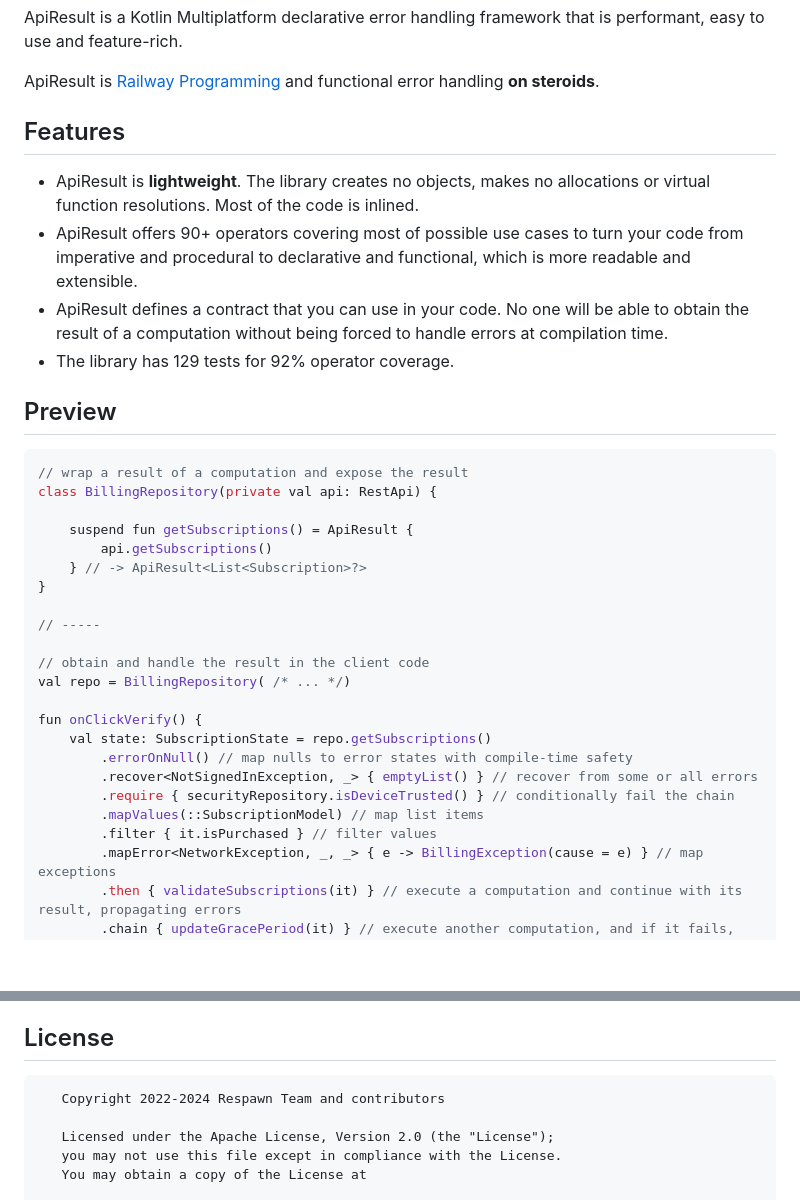
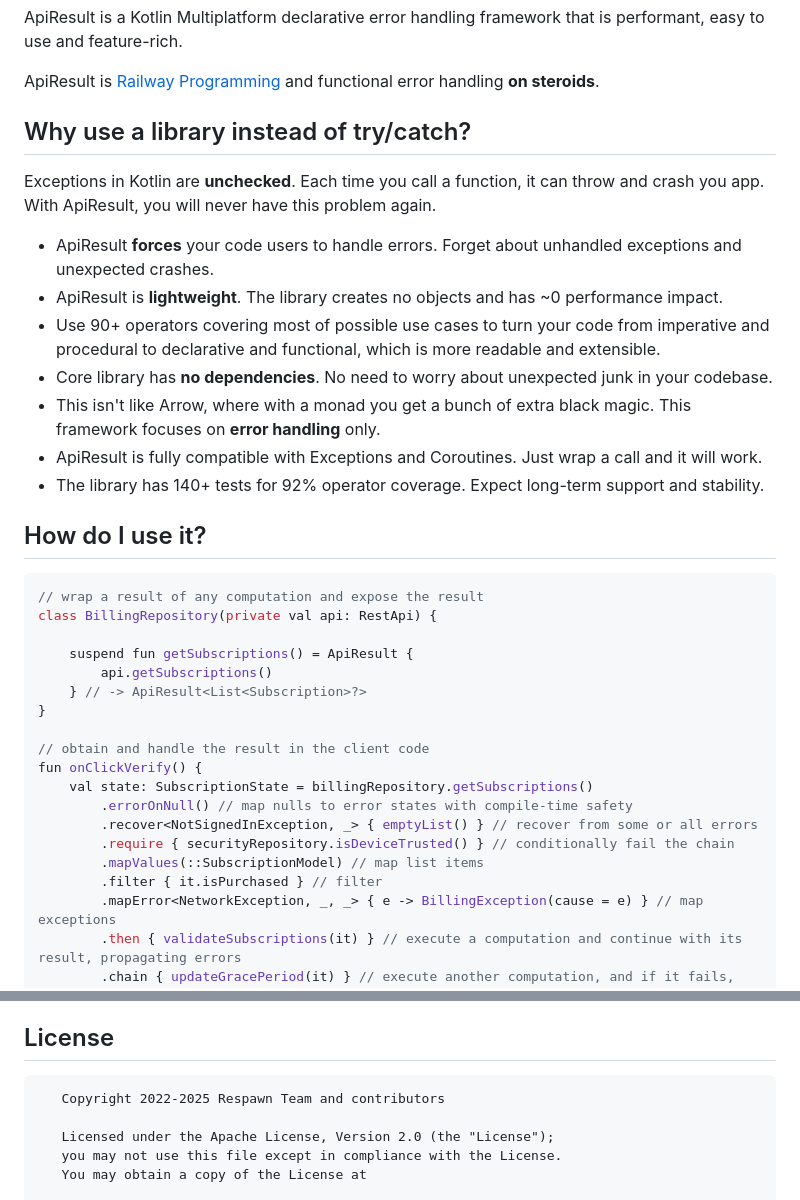
Before and after one commit to respawn-app/ApiResult, a Markdown page: README.md, 2 parts joined by grey strips. GitHub-like rendering; blank space fills up the shorter version.

````diff
--- a/README.md
+++ b/README.md
@@ -17,20 +17,25 @@ ApiResult is [Railway Programming](https://proandroiddev.com/railway-oriented-pr
 functional
 error handling **on steroids**.
 
-## Features
+## Why use a library instead of try/catch?
 
-* ApiResult is **lightweight**. The library creates no objects, makes no allocations or virtual function resolutions.
-  Most of the code is inlined.
-* ApiResult offers 90+ operators covering most of possible use cases to turn your
+Exceptions in Kotlin are **unchecked**.
+Each time you call a function, it can throw and crash you app.
+With ApiResult, you will never have this problem again.
+
+* ApiResult **forces** your code users to handle errors. Forget about unhandled exceptions and unexpected crashes.
+* ApiResult is **lightweight**. The library creates no objects and has ~0 performance impact.
+* Use 90+ operators covering most of possible use cases to turn your
   code from imperative and procedural to declarative and functional, which is more readable and extensible.
-* ApiResult defines a contract that you can use in your code. No one will be able to obtain the result of a computation
-  without being forced to handle errors at compilation time.
-* The library has 129 tests for 92% operator coverage.
+* Core library has **no dependencies**. No need to worry about unexpected junk in your codebase.
+* This isn't like Arrow, where with a monad you get a bunch of extra black magic. This framework focuses on **error handling** only.
+* ApiResult is fully compatible with Exceptions and Coroutines. Just wrap a call and it will work.
+* The library has 140+ tests for 92% operator coverage. Expect long-term support and stability.
 
-## Preview
+## How do I use it?
 
 ```kotlin
-// wrap a result of a computation and expose the result
+// wrap a result of any computation and expose the result
 class BillingRepository(private val api: RestApi) {
 
     suspend fun getSubscriptions() = ApiResult {
@@ -38,18 +43,14 @@ class BillingRepository(private val api: RestApi) {
     } // -> ApiResult<List<Subscription>?>
 }
 
-// -----
-
 // obtain and handle the result in the client code
-val repo = BillingRepository( /* ... */)
-
 fun onClickVerify() {
-    val state: SubscriptionState = repo.getSubscriptions()
+    val state: SubscriptionState = billingRepository.getSubscriptions()
         .errorOnNull() // map nulls to error states with compile-time safety
         .recover<NotSignedInException, _> { emptyList() } // recover from some or all errors
         .require { securityRepository.isDeviceTrusted() } // conditionally fail the chain
         .mapValues(::SubscriptionModel) // map list items
-        .filter { it.isPurchased } // filter values
+        .filter { it.isPurchased } // filter
         .mapError<NetworkException, _, _> { e -> BillingException(cause = e) } // map exceptions
         .then { validateSubscriptions(it) } // execute a computation and continue with its result, propagating errors
         .chain { updateGracePeriod(it) } // execute another computation, and if it fails, stop the chain
@@ -92,7 +93,7 @@ Ready to try? Start with reading the [Quickstart Guide](https://opensource.respa
 ## License
 
 ```
-   Copyright 2022-2024 Respawn Team and contributors
+   Copyright 2022-2025 Respawn Team and contributors
 
    Licensed under the Apache License, Version 2.0 (the "License");
    you may not use this file except in compliance with the License.
````
